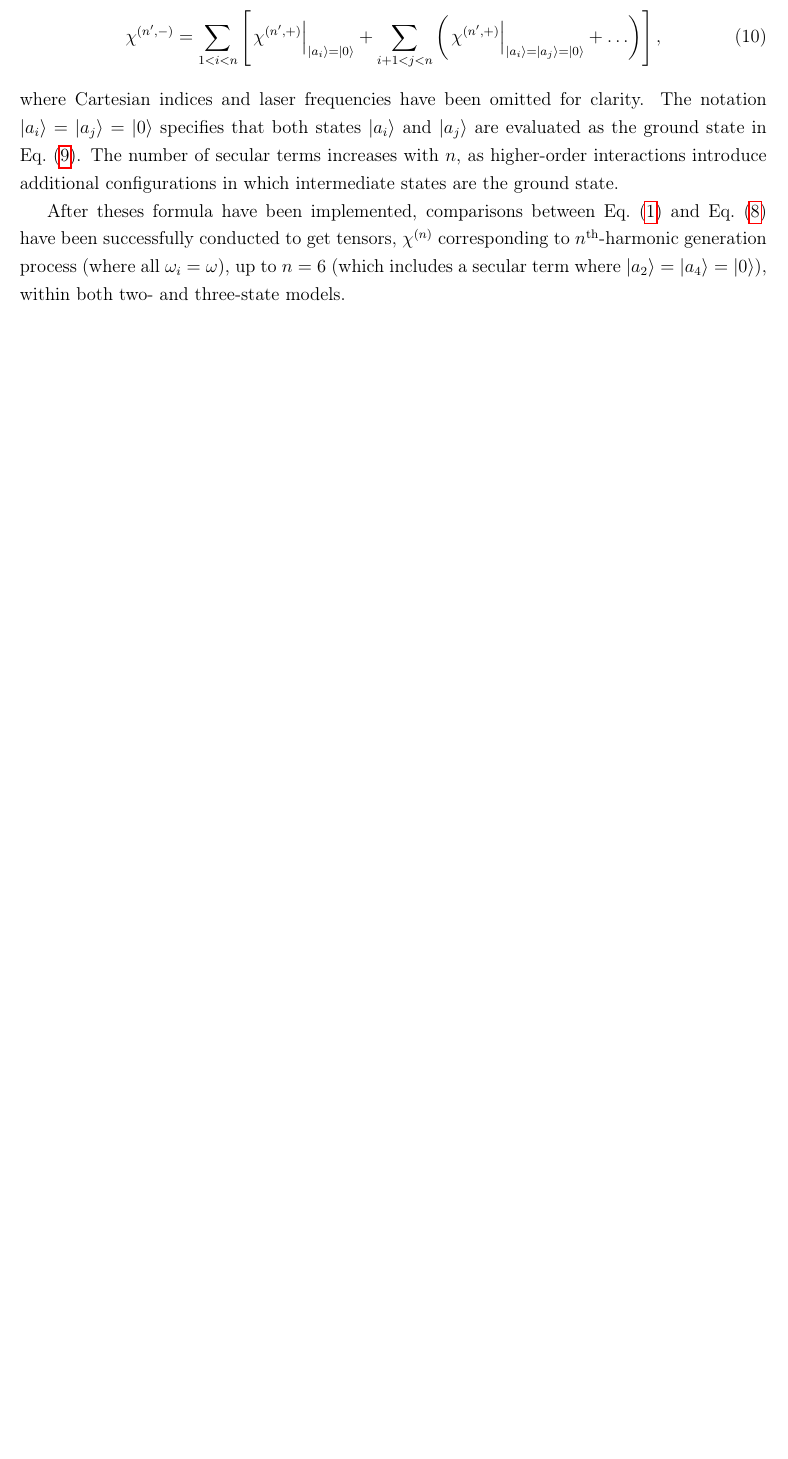
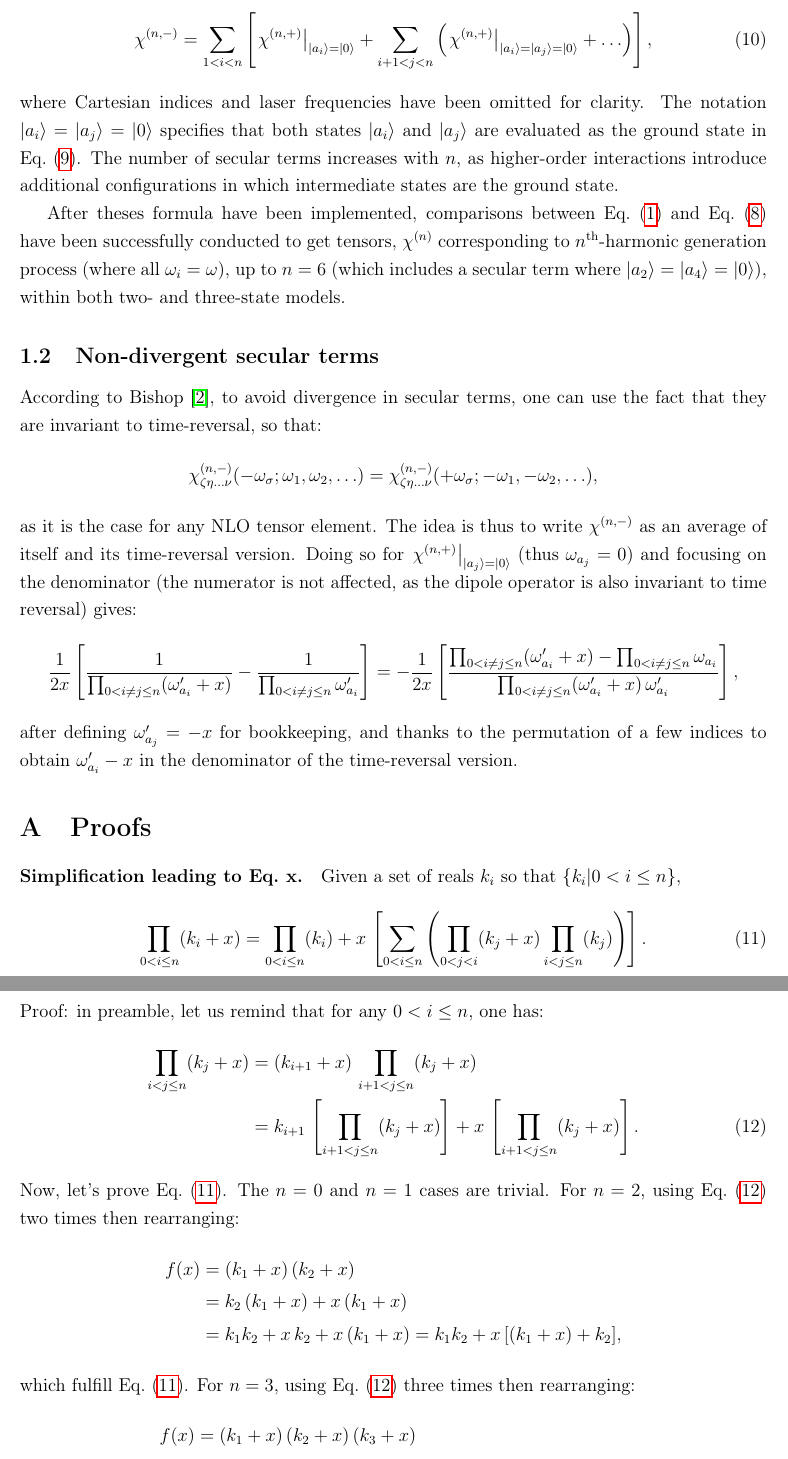
Before and after one commit to pierre-24/check-sos, a LaTeX document (text/SOS.tex): part of page 3 of 3 before the commit and two parts of pages 3 and 4 of 5 after it, the two joined at a grey line, cut so that both start at the same text, the shorter picture padded with empty space. The pictures show the PDF file text/SOS.pdf that the author committed with the source.

Commit message:
prepare the solution

```diff
--- a/text/SOS.tex
+++ b/text/SOS.tex
@@ -14,10 +14,11 @@
 \begin{document}
 \maketitle
 
+\allowdisplaybreaks
 \onehalfspacing
 
 On the ground of perturbation theory,
 the SOS expression of Orr and Ward \cite{orrPerturbationTheoryNonlinear1971} (see also Bishop \cite{bishopExplicitNondivergentFormulas1994}) states that any component of any nonlinear optical tensor $\chi^{(n)}(-\omega_\sigma;\omega_1,\ldots)$ (of order $n$)\footnote{I'm aware that $\chi$ is generaly used to refer to the nonlinear susceptibility, the macroscopic equivalent of what I'm discussing here, but I needed a greek letter.} is given by:\begin{align}
 &\chi^{(n)}_{\zeta\eta\ldots\nu}(-\omega_\sigma;\omega_1,\ldots) = \hbar^{-n}\sum_\mathcal{P}\sum_{a_1,a_2\ldots\,a_{n}} \frac{\mu^\zeta_{0a_1}{\mu}^\eta_{a_1a_2}\ldots \mu^\nu_{a_{n\,0}}}{\prod_{0<i\leq n} (\omega_{a_i}-\omega_\sigma+\sum_{0<j<i} \omega_j)},\label{eq:1:sos}
 \end{align}
-where $\zeta,\eta,\ldots$ are the Cartesian coordinates $x, y, z$ (in the molecular frame), $\omega_1, \omega_2\ldots$, the (optical) input frequencies of the laser for the NLO process (with $\omega_\sigma = \sum_{0<i<n} \omega_i$), $\ket{a_1}, \ket{a_2}, \ldots$, the states of the system  \textbf{including the ground state} (with $\hbar\omega_{a_i}$ the excitation energy from ground state, noted  $\ket{0}$, to $\ket{a_i}$), $\mu^\zeta_{a_ia_j} = \braket{a_i|\hat \zeta|a_j}$ the transition dipole moment from state $a_i$ to $a_j$ (it corresponds to the dipole moment of electronic state $a_i$ when $i=j$), and $\sum_\mathcal{P}$ the sum of the different permutations over each pair $(\zeta, \omega_\sigma),(\eta,\omega_1),\ldots$. Given the form of Eq.~\eqref{eq:1:sos}, it is relatively easy to write a (Python) code that compute any $\chi^{(n)}$.
+where $\zeta,\eta,\ldots$ are the Cartesian coordinates $x, y, z$ (in the molecular frame), $\omega_1, \omega_2\ldots$, the (optical) input frequencies of the laser for the NLO process (with $\omega_\sigma = \sum_{0<i<n} \omega_i$), $\ket{a_1}, \ket{a_2}, \ldots$, the states of the system  \textbf{including the ground state} (with $\hbar\omega_{a_i}$ the excitation energy from ground state, noted  $\ket{0}$, to $\ket{a_i}$), $\mu^\zeta_{a_ia_j} = \braket{a_i|\hat \zeta|a_j}$ the transition dipole moment from state $a_i$ to $a_j$ (it corresponds to the dipole moment of electronic state $a_i$ when $i=j$), and $\sum_\mathcal{P}$ the sum of the different permutations over each pair $(\zeta, \omega_\sigma),(\eta,\omega_1),\ldots$.
@@ -49,19 +53,61 @@ Applying this procedure to Eq.~\eqref{eq:sos:gamma} introduces an error in cases
 \end{align}
 where $\gamma^{(+)}$ corresponds to the expression when summing over all non-ground states, while $\gamma^{(-)}$ is a correction term, obtained by setting $\ket{a_2} = \ket{0}$ in the expression of $\gamma^{(+)}$. However, these (so-called) secular terms, grouped in $\gamma^{(-)}$, lead to divergence if the conditions $-\omega_\sigma + \omega_1 = \omega_2 + \omega_3 = 0$ is satisfied, even though the ground state is excluded from the summation.
 
-Before addressing this correction in detail, note that a generalization of this procedure yields \begin{equation}
-	\chi^{(n)}_{\zeta \eta \ldots \nu}(-\omega_\sigma; \omega_1, \ldots)  = \chi^{(n',+)}_{\zeta \eta \ldots \nu}(-\omega_\sigma; \omega_1, \ldots)  + \chi^{(n',-)}_{\zeta \eta \ldots \nu}(-\omega_\sigma; \omega_1, \ldots) ,\label{eq:fluct}
-\end{equation} where $\chi^{(n',+)}$ represents the non-secular contributions, given by:
+Before addressing this divergence in detail, note that a generalization of this procedure yields \begin{equation}
+	\chi^{(n)}_{\zeta \eta \ldots \nu}(-\omega_\sigma; \omega_1, \ldots)  = \chi^{(n,+)}_{\zeta \eta \ldots \nu}(-\omega_\sigma; \omega_1, \ldots)  + \chi^{(n,-)}_{\zeta \eta \ldots \nu}(-\omega_\sigma; \omega_1, \ldots) ,\label{eq:fluct}
+\end{equation} where $\chi^{(n,+)}$ represents the non-secular contributions, given by:
 \begin{align}
-	\chi^{(n',+)}_{\zeta \eta \ldots \nu}(-\omega_\sigma; \omega_1, \ldots) = \hbar^{-n} \sum_\mathcal{P} \sum_{a_1', a_2', \ldots} \frac{(\zeta \bar{\eta} \bar{\kappa} \ldots \nu)_{a_1 a_2 \ldots a_n}}{\prod_{0 < i \leq n} \omega_{a_i}'} ,\label{eq:fluct:nonsecular}
+	\chi^{(n,+)}_{\zeta \eta \ldots \nu}(-\omega_\sigma; \omega_1, \ldots) = \hbar^{-n} \sum_\mathcal{P} \sum_{a_1', a_2', \ldots} \frac{(\zeta \bar{\eta} \bar{\kappa} \ldots \nu)_{a_1 a_2 \ldots a_n}}{\prod_{0 < i \leq n} \omega_{a_i}'} ,\label{eq:fluct:nonsecular}
 \end{align}
 which follows directly from Eq.~\eqref{eq:1:sos}, with the summation now excluding the ground state. Here, the notation $\omega_{a_i}' = \omega_{a_i} - \omega_\sigma + \sum_{0 < j < i} \omega_j$ is introduced, which will be useful next.
-The secular contributions, $\chi^{(n',-)}$, are given by:
+The secular contributions, $\chi^{(n,-)}$, are given by:
 \begin{align}
-	\chi^{(n',-)} = \sum_{1 < i < n} \left[ \left. \chi^{(n',+)} \right|_{\ket{a_i} = \ket{0}} + \sum_{i+1 < j < n} \left( \left. \chi^{(n',+)} \right|_{\ket{a_i} = \ket{a_j} = \ket{0}} + \ldots \right) \right],\label{eq:fluct:secular}
+	\chi^{(n,-)} = \sum_{1 < i < n} \left[ \left. \chi^{(n,+)} \right|_{\ket{a_i} = \ket{0}} + \sum_{i+1 < j < n} \left( \left. \chi^{(n,+)} \right|_{\ket{a_i} = \ket{a_j} = \ket{0}} + \ldots \right) \right],\label{eq:fluct:secular}
 \end{align}
 where Cartesian indices and laser frequencies have been omitted for clarity. The notation $\ket{a_i} = \ket{a_j} = \ket{0}$ specifies that both states $\ket{a_i}$ and $\ket{a_j}$ are evaluated as the ground state in Eq.~\eqref{eq:fluct:nonsecular}. The number of secular terms increases with $n$, as higher-order interactions introduce additional configurations in which intermediate states are the ground state.
 
 After theses formula have been implemented, comparisons between Eq.~\eqref{eq:1:sos} and Eq.~\eqref{eq:fluct} have been successfully conducted to get tensors, $\chi^{(n)}$ corresponding to $n$\textsuperscript{th}-harmonic generation process (where all $\omega_i = \omega$), up to $n = 6$ (which includes a secular term where $\ket{a_2} = \ket{a_4} = \ket{0}$), within both two- and three-state models.
 
+\subsection{Non-divergent secular terms}
 
+According to Bishop \cite{bishopExplicitNondivergentFormulas1994}, to avoid divergence in secular terms, one can use the fact that they are invariant to time-reversal, so that:\begin{equation*}
+	\chi^{(n,-)}_{\zeta \eta \ldots \nu}(-\omega_\sigma; \omega_1, \omega_2, \ldots)  = \chi^{(n,-)}_{\zeta \eta \ldots \nu}(+\omega_\sigma; -\omega_1, -\omega_2,\ldots),
+\end{equation*}
+as it is the case for any NLO tensor element. The idea is thus to write $\chi^{(n,-)}$ as an average of itself and its time-reversal version. Doing so for $\left. \chi^{(n,+)} \right|_{\ket{a_j} = \ket{0}}$ (thus $\omega_{a_j} = 0$) and focusing on the denominator (the numerator is not affected, as the dipole operator is also invariant to time reversal) gives:\begin{align*}
+ 	\frac{1}{2x}\left[
+	 \frac{1}{\prod_{0 < i\neq j \leq n} (\omega_{a_i}'+x) } - \frac{1}{{\prod_{0 < i\neq j \leq n} \omega_{a_i}'}}
+	\right] = -\frac{1}{2x}\left[
+	\frac{\prod_{0 < i\neq j \leq n} (\omega_{a_i}'+x) - \prod_{0 < i\neq j \leq n} \omega_{a_i}}{\prod_{0 < i\neq j \leq n} (\omega_{a_i}'+x)\,\omega_{a_i}'}
+	\right],
+\end{align*}
+after defining $\omega_{a_j}'=-x$ for bookkeeping, and thanks to the permutation of a few indices to obtain $\omega_{a_i}'-x$ in the denominator of the time-reversal version.
+
+
+\appendix
+\section{Proofs}
+
+\paragraph{Simplification leading to Eq.~x.} Given a set of reals $k_i$ so that $\{k_i|0<i\leq n\}$, \begin{equation}
+	\prod_{0<i\leq n} (k_i+x) =  \prod_{0<i\leq n}( k_i)+ x\,\left[\sum_{0< i\leq n} \left(\prod_{0<j< i}(k_j+x)\prod_{i<j\leq n}  (k_j)\right)\right].\label{eq:p1}
+\end{equation}
+Proof: in preamble, let us remind that for any $0<i\leq n$, one has:\begin{align}
+	\prod_{i<j\leq n} (k_j+x)&= (k_{i+1}+x)\,\prod_{i+1<j\leq n} (k_j+x)\nonumber\\
+	&= k_{i+1}\,\left[\prod_{i+1<j\leq n} (k_j+x) \right] + x\,\left[\prod_{i+1<j\leq n} (k_j+x) \right].\label{eq:p1:ind}
+\end{align}
+Now, let's prove Eq.~\eqref{eq:p1}. The $n=0$ and $n=1$ cases are trivial. For $n=2$, using Eq.~\eqref{eq:p1:ind} two times then rearranging:\begin{align*}
+	f(x) &= (k_1+x) \,(k_2+x)\\
+	&= k_2\,(k_1+x)+ x\,(k_1+x)\\
+	&= k_1k_2+x\,k_2+ x\,(k_1+x) = k_1k_2+x\,[(k_1+x)+ k_2],
+\end{align*}
+which fulfill Eq.~\eqref{eq:p1}.
+For $n=3$, using Eq.~\eqref{eq:p1:ind} three times then rearranging:\begin{align*}
+	f(x) &= (k_1+x) \,(k_2+x)\,(k_3+x)\\
+	&= k_3\,(k_1+x) \,(k_2+x)+x\,(k_1+x)\,(k_2+x)\\
+	&= k_2\,k_3\,(k_1+x)+x\,k_3\,(k_1+x)+x\,(k_1+x)\,(k_2+x)\\
+	&= k_1k_2k_3+x\,k_2\,k_3+x\,k_3\,(k_1+x)+x\,(k_1+x)\,(k_2+x)\\
+	&= k_1k_2k_3+x\,[(k_1+x)\,(k_2+x)+(k_1+x)\,k_3+k_2\,k_3]
+	\end{align*}
+which also fulfill Eq.~\eqref{eq:p1}. Finally, given the case $n=N$, let's prove for $n=N+1$:
+\begin{align*}
+	\prod_{0<i\leq N+1} (k_i+x) &= (k_{N+1}+x)\, \prod_{0<i\leq N} (k_i+x) \\
+	&= k_{N+1}\, \prod_{0<i\leq N} (k_i+x)  + x\,\prod_{0<i\leq N} (k_i+x)\\
+	&= k_{N+1}\,\left\{   \prod_{0<i\leq N}( k_i)+ x\,\left[\sum_{0< i\leq N} \left(\prod_{0<j< i}(k_j+x)\prod_{i<j\leq N}  (k_j)\right)\right]\right\} + x\,\prod_{0<i\leq N} (k_i+x)\\
```
Also changed, not shown: text/SOS.pdf, text/SOS.tex (11 more changed lines).
